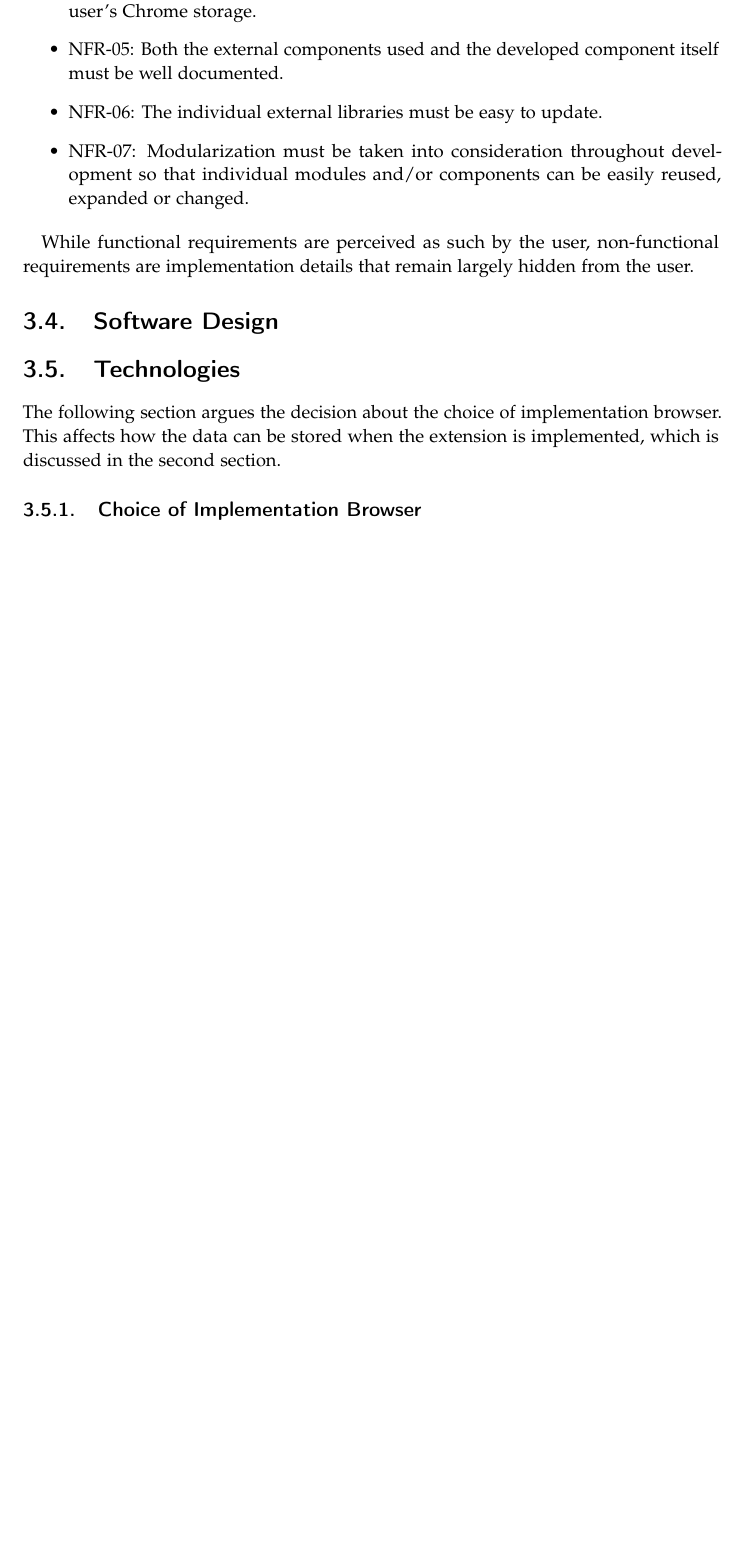
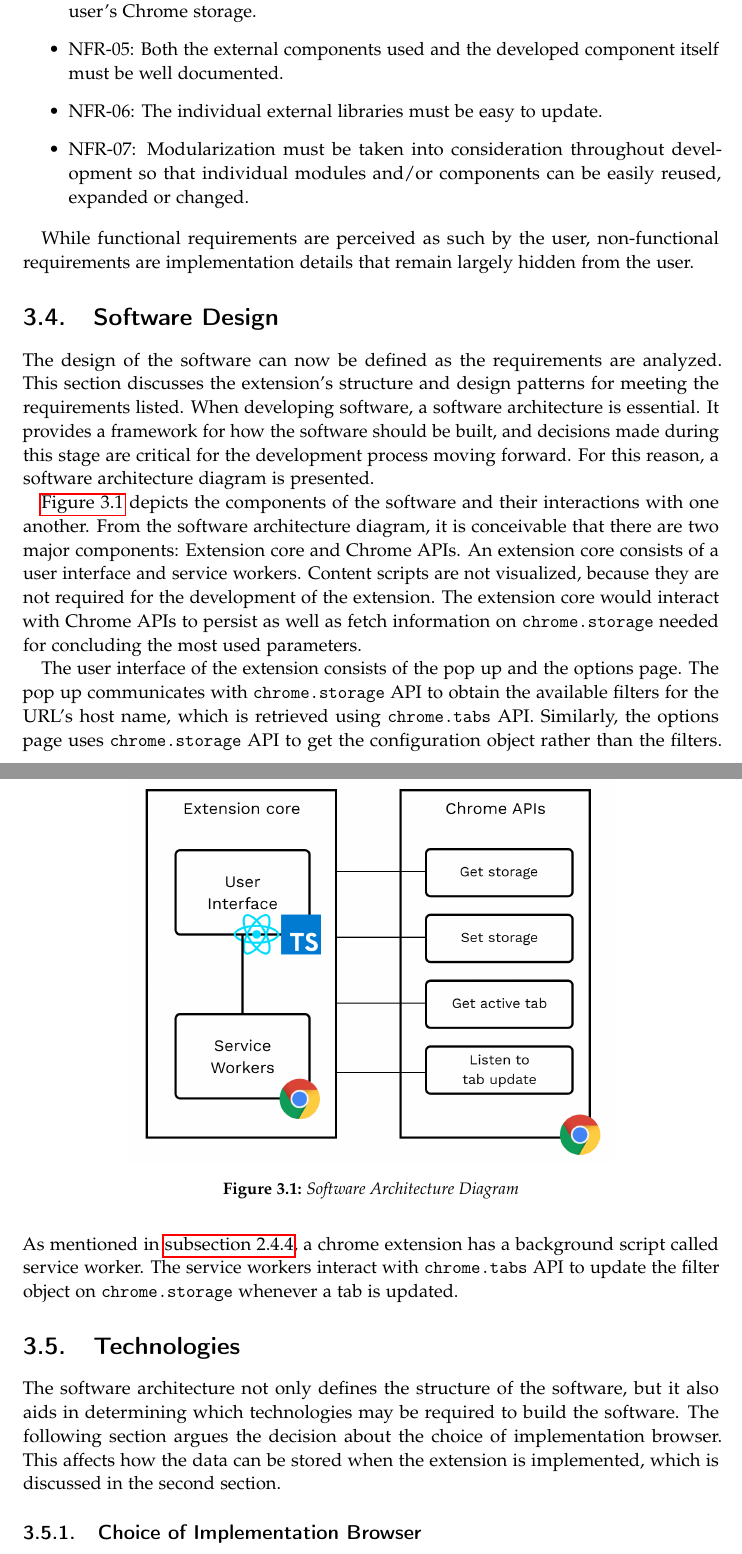
Before and after one commit to sunanmau5/bachelor-thesis, a LaTeX thesis (thesis.tex, which reads text/methodology.tex): part of page 22 of 53 before the commit and two parts of pages 22 and 23 of 54 after it, the two joined at a grey line, cut so that both start at the same text, the shorter picture padded with empty space. Compiled offline with pdfLaTeX.

Commit message:
feat(section): add software design section

```diff
--- a/text/methodology.tex
+++ b/text/methodology.tex
@@ -80,10 +80,23 @@ A requirement is called non-functional if its underlying need is a non-objective
 While functional requirements are perceived as such by the user, non-functional requirements are implementation details that remain largely hidden from the user.
 
 \section{Software Design}
+The design of the software can now be defined as the requirements are analyzed. This section discusses the extension's structure and design patterns for meeting the requirements listed. When developing software, a software architecture is essential. It provides a framework for how the software should be built, and decisions made during this stage are critical for the development process moving forward. For this reason, a software architecture diagram is presented.
+
+\autoref{fig:softwareArchitectureDiagram} depicts the components of the software and their interactions with one another. From the software architecture diagram, it is conceivable that there are two major components: Extension core and Chrome APIs. An extension core consists of a user interface and service workers. Content scripts are not visualized, because they are not required for the development of the extension. The extension core would interact with Chrome APIs to persist as well as fetch information on \texttt{chrome.storage} needed for concluding the most used parameters.
+
+The user interface of the extension consists of the pop up and the options page. The pop up communicates with \texttt{chrome.storage} API to obtain the available filters for the URL's host name, which is retrieved using \texttt{chrome.tabs} API. Similarly, the options page uses \texttt{chrome.storage} API to get the configuration object rather than the filters. As mentioned in \autoref{service_worker}, a chrome extension has a background script called service worker. The service workers interact with \texttt{chrome.tabs} API to update the filter object on \texttt{chrome.storage} whenever a tab is updated.
+
+\begin{figure}
+  \centering
+  \includegraphics[width=0.7\textwidth]{assets/software_architecture_diagram.png}
+  \caption{Software Architecture Diagram}
+  \label{fig:softwareArchitectureDiagram}
+\end{figure}
+
 
 \section{Technologies}
 \label{technologies_used}
-The following section argues the decision about the choice of implementation browser. This affects how the data can be stored when the extension is implemented, which is discussed in the second section.
+The software architecture not only defines the structure of the software, but it also aids in determining which technologies may be required to build the software. The following section argues the decision about the choice of implementation browser. This affects how the data can be stored when the extension is implemented, which is discussed in the second section.
 
 \subsection{Choice of Implementation Browser}
 The selection of a browser was based on a number of factors. The first was the browser's usage rate. This is significant since anyone who doesn't already have the necessary browser will need to download and install it. Drop-outs due to the installation process or being unfamiliar with a new browser can significantly raise the cost of conducting the survey. The ease of use of the API and simplicity of implementation were additional crucial criteria. The extension programming process should ideally only need a basic understanding of the extension API. The capabilities of the API offered by the browser was another factor considered. The extension needs to:
```
Also changed, not shown: text/demonstration-and-evaluation.tex (+23 -23 lines), text/implementation.tex (+2 -2 lines), text/theoretical-basis.tex (+2 -1 lines), thesis.tex (+1 -1 lines), assets/screenschot_storage_area_explorer.png (renamed from assets/Storage_area_explorer.png), assets/screenshot_filtre_known_paths.png (renamed from assets/Filtre_known_paths.png), assets/screenshot_filtre_no_entries.png (renamed from assets/Filtre_no_entries.png), assets/screenshot_filtre_parameters.png (renamed from assets/Filtre_parameters.png), assets/screenshot_lacoste_website.png (renamed from assets/Lacoste_Screenshot_2022-08-11_at_11.48.10.png), assets/screenshot_nike_website.png (renamed from assets/Nike_Screenshot_2022-08-11_at_11.49.33.png), assets/software_architecture_diagram.png (added), 1 other file.
